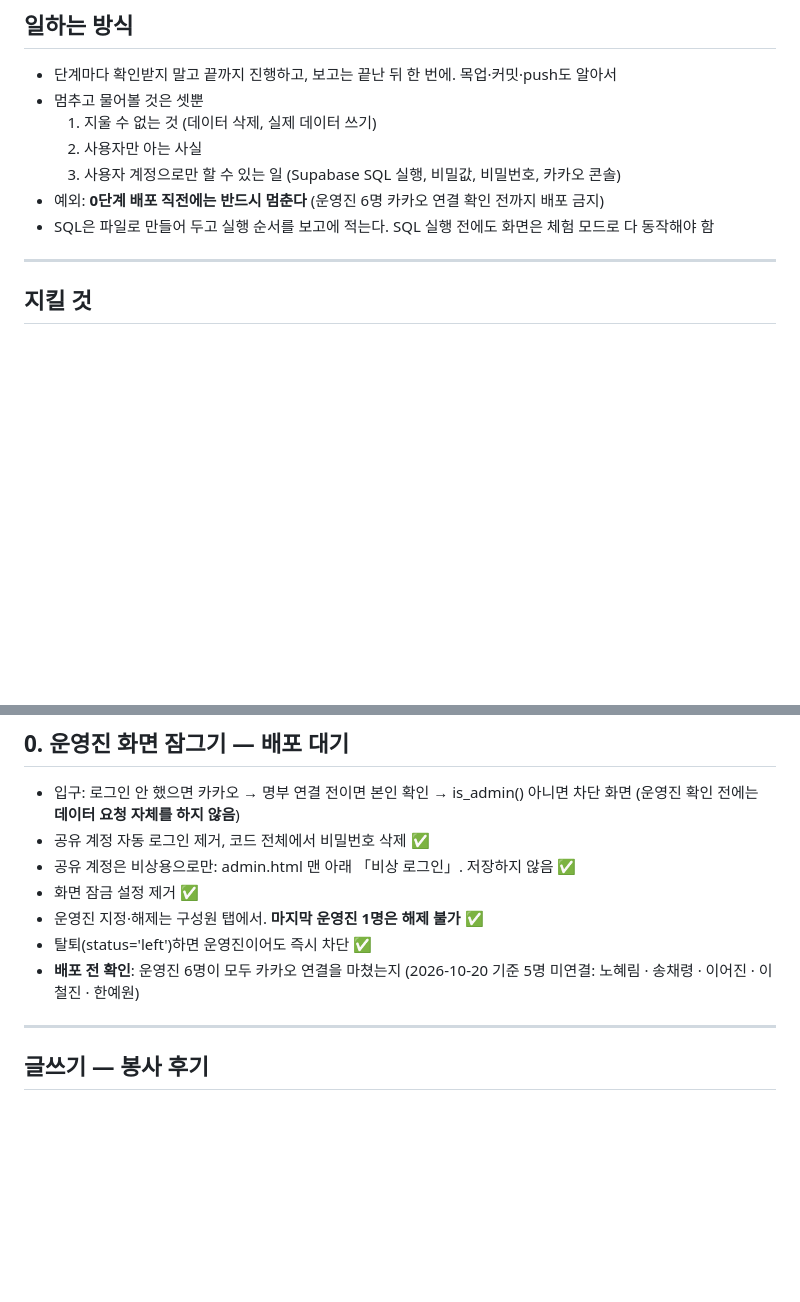
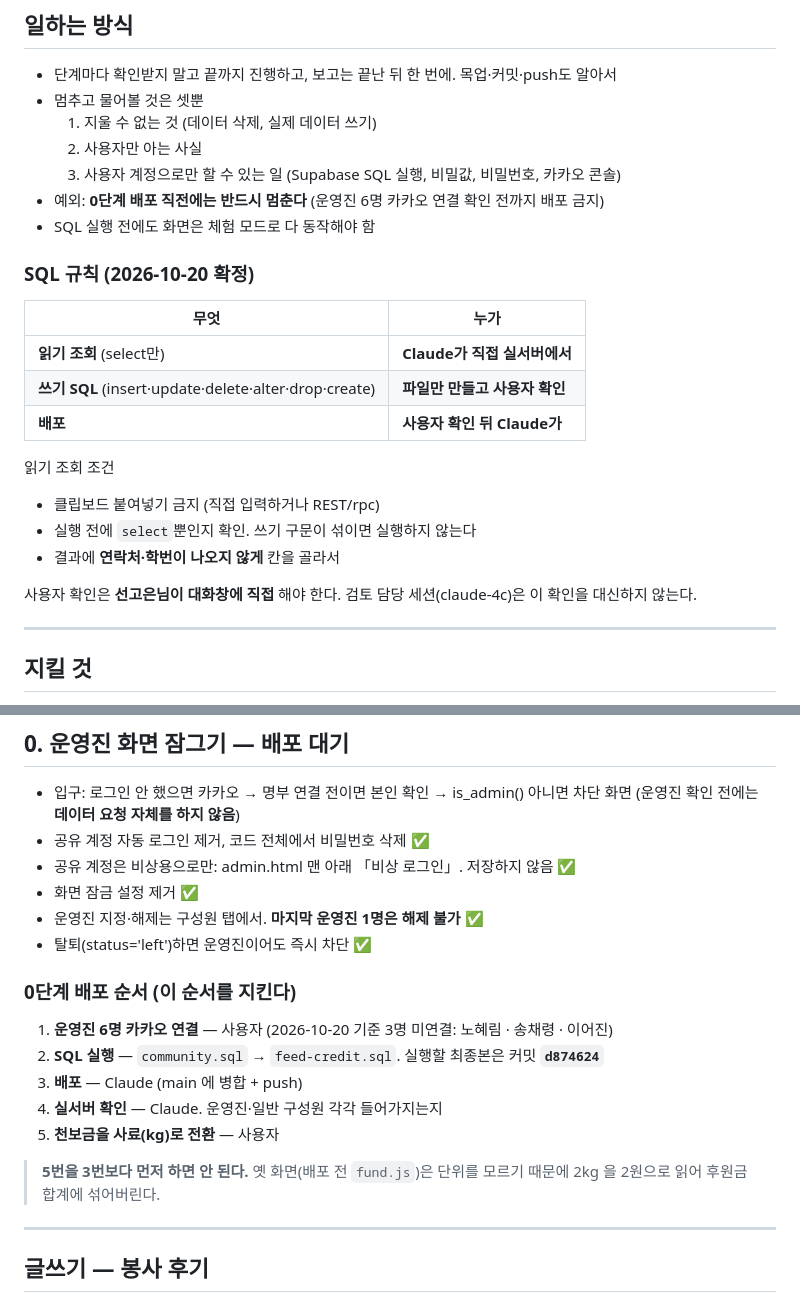
Before and after one commit to ggong162212-commits/baljaguk, a Markdown page: SPEC.md, 2 parts joined by grey strips. GitHub-like rendering; blank space fills up the shorter version.

Commit message:
SQL 규칙과 0단계 배포 순서를 사양서에 고정
- 읽기 조회는 Claude가 직접, 쓰기 SQL·배포는 사용자 확인 뒤
- 읽기 조회 조건(클립보드 금지, select 확인, 연락처·학번 제외)
- 0단계 배포 5단계 순서. 천보금 사료 전환을 배포보다 먼저 하면
  옛 화면이 kg 을 원으로 섞는다는 이유도 함께
- 실행할 SQL 최종본 커밋 d874624 기록

Co-Authored-By: Claude Opus 5 <noreply@anthropic.com>
Claude-Session: https://claude.ai/code/session_018u1SEpj5LVn1ZWG1hH9YbN

```diff
--- a/SPEC.md
+++ b/SPEC.md
@@ -58,7 +58,23 @@
   2. 사용자만 아는 사실
   3. 사용자 계정으로만 할 수 있는 일 (Supabase SQL 실행, 비밀값, 비밀번호, 카카오 콘솔)
 - 예외: **0단계 배포 직전에는 반드시 멈춘다** (운영진 6명 카카오 연결 확인 전까지 배포 금지)
-- SQL은 파일로 만들어 두고 실행 순서를 보고에 적는다. SQL 실행 전에도 화면은 체험 모드로 다 동작해야 함
+- SQL 실행 전에도 화면은 체험 모드로 다 동작해야 함
+
+### SQL 규칙 (2026-10-20 확정)
+
+| 무엇 | 누가 |
+|---|---|
+| **읽기 조회** (select만) | **Claude가 직접 실서버에서** |
+| **쓰기 SQL** (insert·update·delete·alter·drop·create) | **파일만 만들고 사용자 확인** |
+| **배포** | **사용자 확인 뒤 Claude가** |
+
+읽기 조회 조건
+- 클립보드 붙여넣기 금지 (직접 입력하거나 REST/rpc)
+- 실행 전에 `select`뿐인지 확인. 쓰기 구문이 섞이면 실행하지 않는다
+- 결과에 **연락처·학번이 나오지 않게** 칸을 골라서
+
+사용자 확인은 **선고은님이 대화창에 직접** 해야 한다.
+검토 담당 세션(claude-4c)은 이 확인을 대신하지 않는다.
 
 ---
 
@@ -139,8 +155,19 @@
 - 화면 잠금 설정 제거 ✅
 - 운영진 지정·해제는 구성원 탭에서. **마지막 운영진 1명은 해제 불가** ✅
 - 탈퇴(status='left')하면 운영진이어도 즉시 차단 ✅
-- **배포 전 확인**: 운영진 6명이 모두 카카오 연결을 마쳤는지
-  (2026-10-20 기준 5명 미연결: 노혜림 · 송채령 · 이어진 · 이철진 · 한예원)
+### 0단계 배포 순서 (이 순서를 지킨다)
+
+1. **운영진 6명 카카오 연결** — 사용자
+   (2026-10-20 기준 3명 미연결: 노혜림 · 송채령 · 이어진)
+2. **SQL 실행** — `community.sql` → `feed-credit.sql`.
+   실행할 최종본은 커밋 **`d874624`**
+3. **배포** — Claude (main 에 병합 + push)
+4. **실서버 확인** — Claude. 운영진·일반 구성원 각각 들어가지는지
+5. **천보금을 사료(kg)로 전환** — 사용자
+
+> **5번을 3번보다 먼저 하면 안 된다.**
+> 옛 화면(배포 전 `fund.js`)은 단위를 모르기 때문에
+> 2kg 을 2원으로 읽어 후원금 합계에 섞어버린다.
 
 ---
 
```
